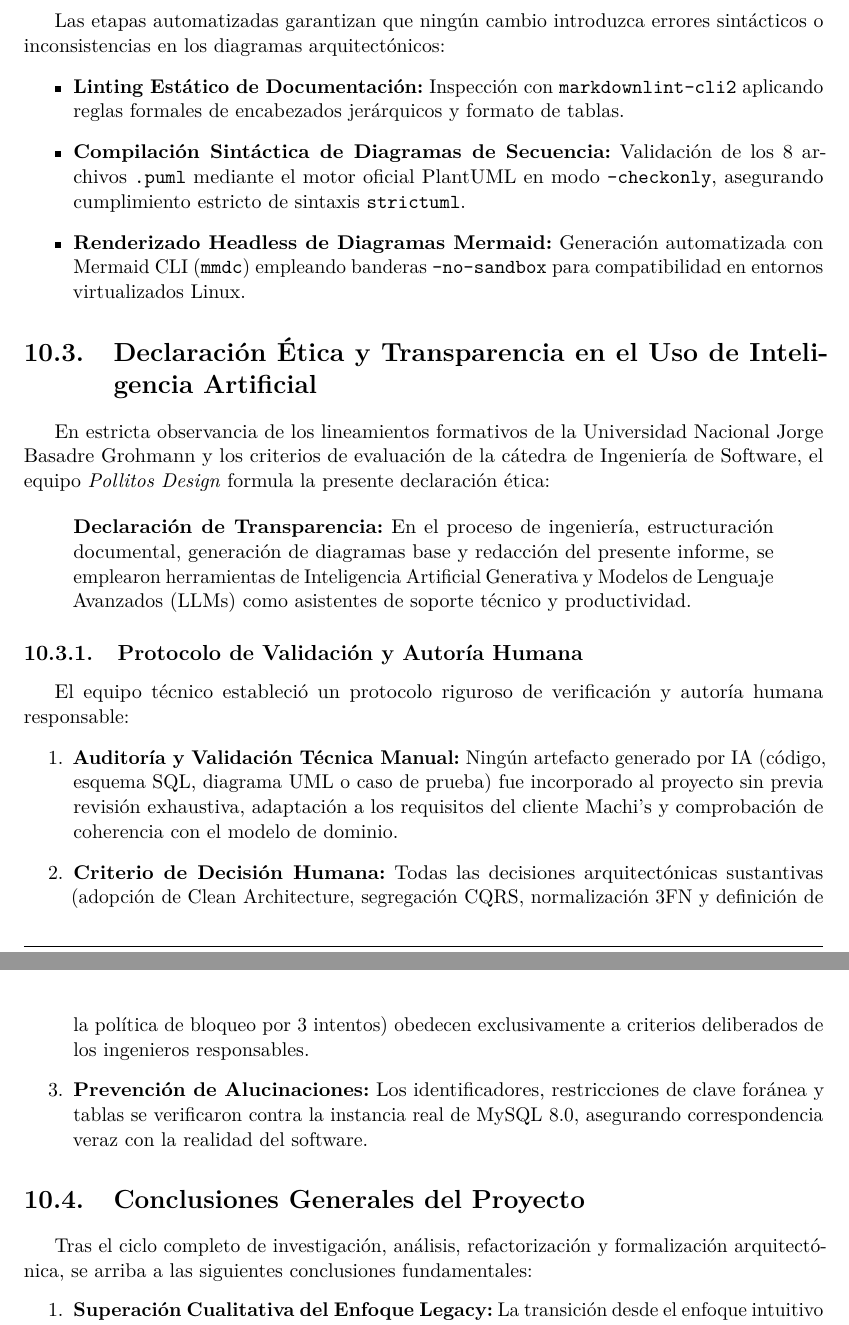
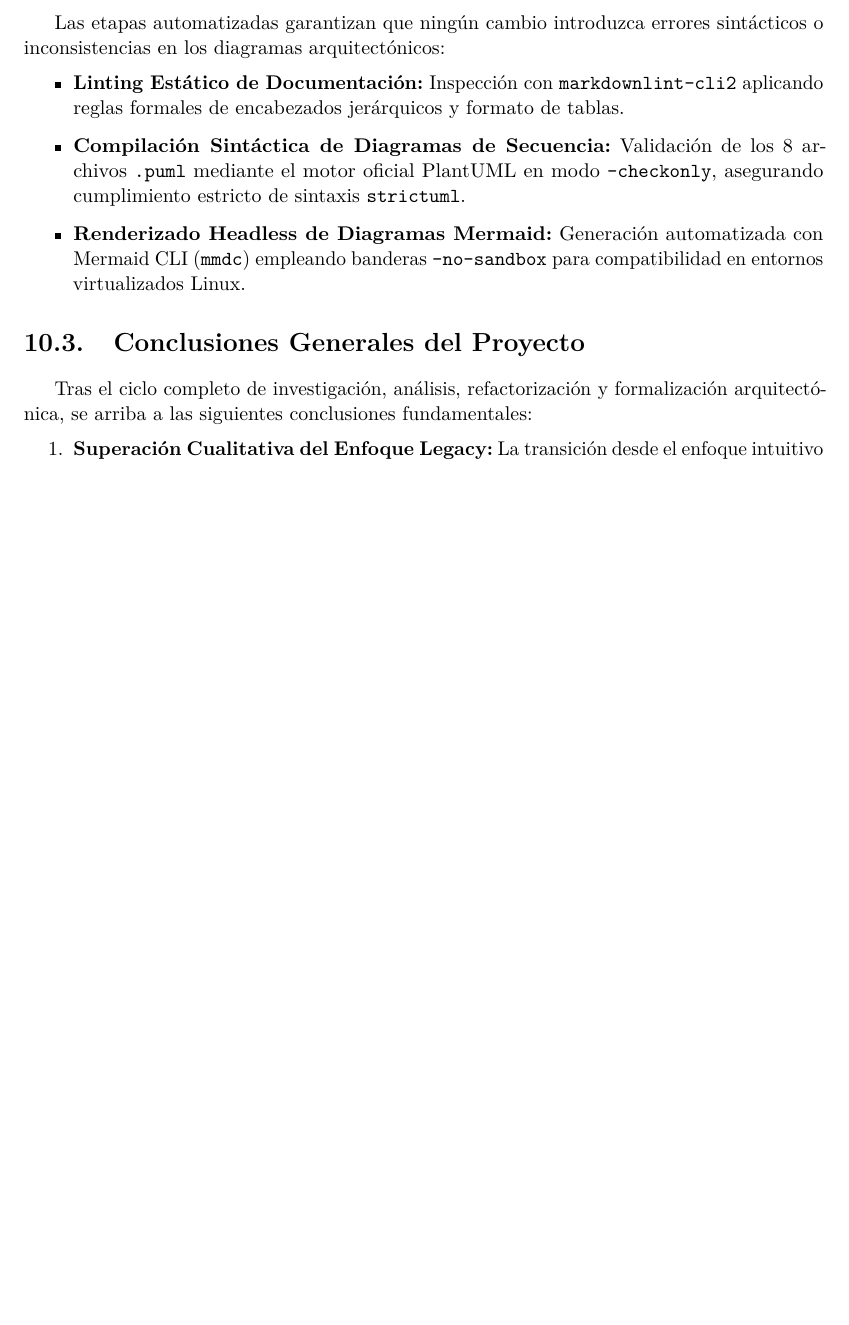
Before and after one commit to jsondev999/proyecto-tienda-ropa, a LaTeX thesis (informe/main.tex, which reads informe/capitulos/capitulo10_devops_conclusiones.tex): two parts of pages 45 and 46 of 47 before the commit and part of page 45 of 47 after it, the two joined at a grey line, cut so that both start at the same text, the shorter picture padded with empty space. Compiled offline with pdfLaTeX.

Commit message:
INFORME FINAL AHORA SI

```diff
--- a/informe/capitulos/capitulo10_devops_conclusiones.tex
+++ b/informe/capitulos/capitulo10_devops_conclusiones.tex
@@ -52,20 +52,6 @@ Las etapas automatizadas garantizan que ningún cambio introduzca errores sintá
     \item \textbf{Renderizado Headless de Diagramas Mermaid:} Generación automatizada con Mermaid CLI (\texttt{mmdc}) empleando banderas \texttt{--no-sandbox} para compatibilidad en entornos virtualizados Linux.
 \end{itemize}
 
-\section{Declaración Ética y Transparencia en el Uso de Inteligencia Artificial}
-En estricta observancia de los lineamientos formativos de la Universidad Nacional Jorge Basadre Grohmann y los criterios de evaluación de la cátedra de Ingeniería de Software, el equipo \textit{Pollitos Design} formula la presente declaración ética:
-
-\begin{quote}
-\textbf{Declaración de Transparencia:} En el proceso de ingeniería, estructuración documental, generación de diagramas base y redacción del presente informe, se emplearon herramientas de Inteligencia Artificial Generativa y Modelos de Lenguaje Avanzados (LLMs) como asistentes de soporte técnico y productividad.
-\end{quote}
-
-\subsection{Protocolo de Validación y Autoría Humana}
-El equipo técnico estableció un protocolo riguroso de verificación y autoría humana responsable:
-\begin{enumerate}
-    \item \textbf{Auditoría y Validación Técnica Manual:} Ningún artefacto generado por IA (código, esquema SQL, diagrama UML o caso de prueba) fue incorporado al proyecto sin previa revisión exhaustiva, adaptación a los requisitos del cliente Machi's y comprobación de coherencia con el modelo de dominio.
-    \item \textbf{Criterio de Decisión Humana:} Todas las decisiones arquitectónicas sustantivas (adopción de Clean Architecture, segregación CQRS, normalización 3FN y definición de la política de bloqueo por 3 intentos) obedecen exclusivamente a criterios deliberados de los ingenieros responsables.
-    \item \textbf{Prevención de Alucinaciones:} Los identificadores, restricciones de clave foránea y tablas se verificaron contra la instancia real de MySQL 8.0, asegurando correspondencia veraz con la realidad del software.
-\end{enumerate}
 
 \section{Conclusiones Generales del Proyecto}
 Tras el ciclo completo de investigación, análisis, refactorización y formalización arquitectónica, se arriba a las siguientes conclusiones fundamentales:
--- a/informe/main.tex
+++ b/informe/main.tex
@@ -86,7 +86,7 @@
     linkcolor=primaryblue,
     citecolor=primaryblue,
     urlcolor=primaryblue,
-    pdfauthor={Pollitos Design},
+    pdfauthor={Equipo de Desarrollo},
     pdftitle={Informe Final de Ingenieria de Software - SYSELL Web v2.0},
     pdfsubject={Ingenieria de Software I - ESIS UNJBG}
 }
```
Also changed, not shown: informe/capitulos/capitulo2_marco_metodologico_swebok.tex (+2 -2 lines), informe/capitulos/capitulo9_gestion_proyecto_sprints_wbs.tex (+1 -1 lines), informe/portada.tex (+1 -1 lines), informe/main.pdf.
